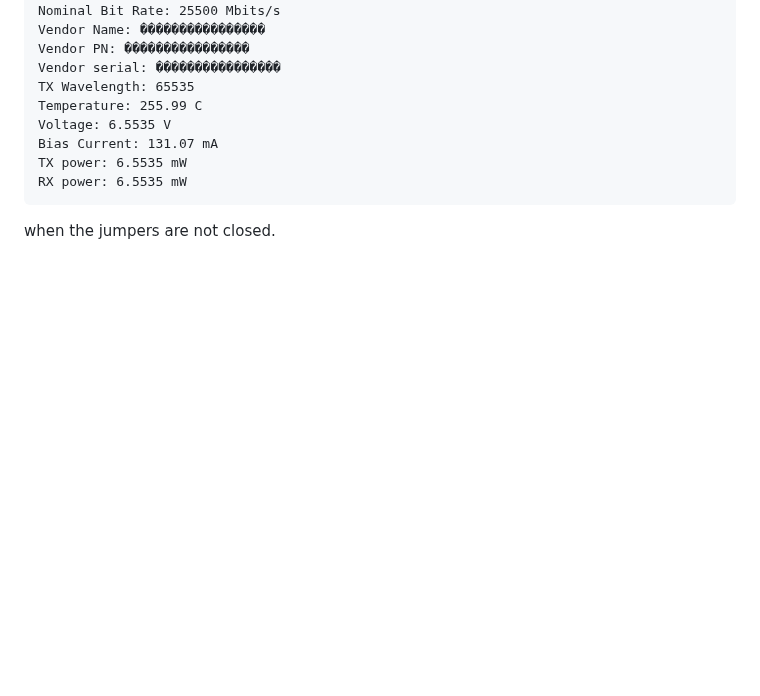
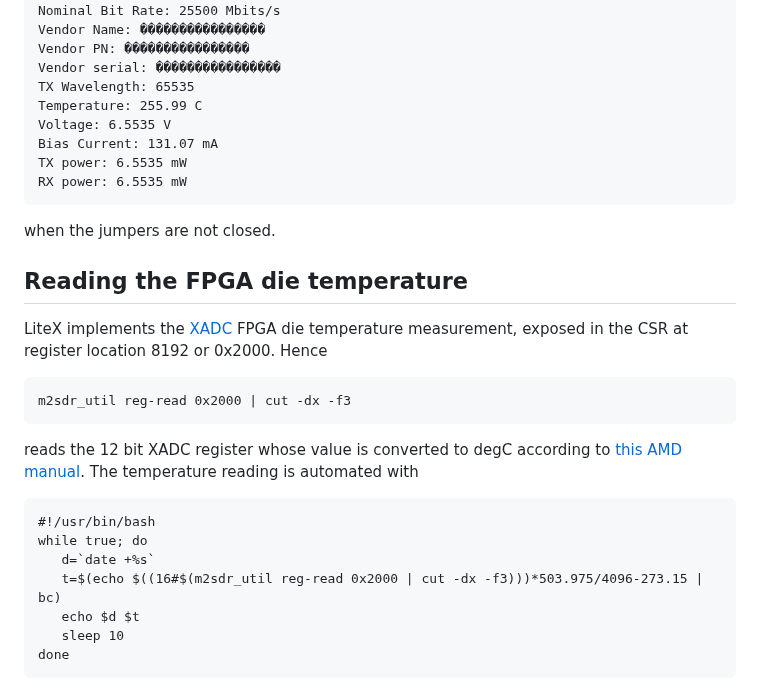
Before and after one commit to oscimp/wr_acorn, a Markdown page: README.md, the part around the change. GitHub-like rendering; blank space fills up the shorter version.

Commit message:
temperature reading script

````diff
--- a/README.md
+++ b/README.md
@@ -322,3 +322,20 @@ TX power: 6.5535 mW
 RX power: 6.5535 mW
 ```
 when the jumpers are not closed.
+
+## Reading the FPGA die temperature
+
+LiteX implements the <a href="https://github.com/enjoy-digital/litex/issues/1257">XADC</a> FPGA die temperature measurement, exposed in the CSR at register location 8192 or 0x2000. Hence
+```
+m2sdr_util reg-read 0x2000 | cut -dx -f3
+```
+reads the 12 bit XADC register whose value is converted to degC according to <a href="https://docs.amd.com/r/en-US/ug480_7Series_XADC/Analog-Inputs">this AMD manual</a>. The temperature reading is automated with
+```
+#!/usr/bin/bash
+while true; do
+   d=`date +%s`
+   t=$(echo $((16#$(m2sdr_util reg-read 0x2000 | cut -dx -f3)))*503.975/4096-273.15 | bc)
+   echo $d $t
+   sleep 10
+done
+```
````
